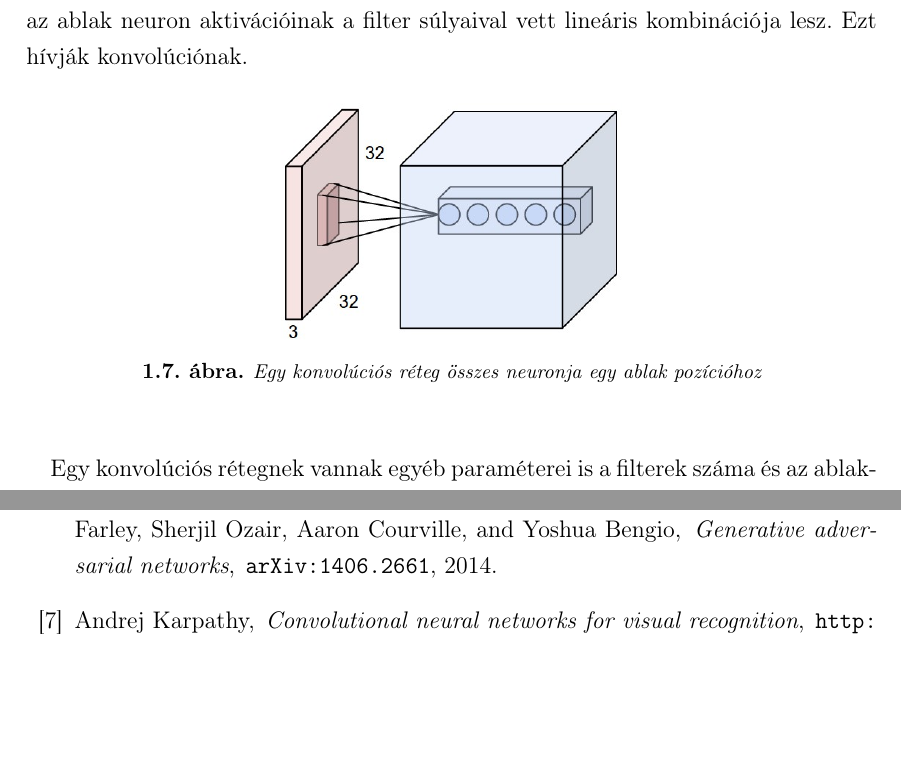
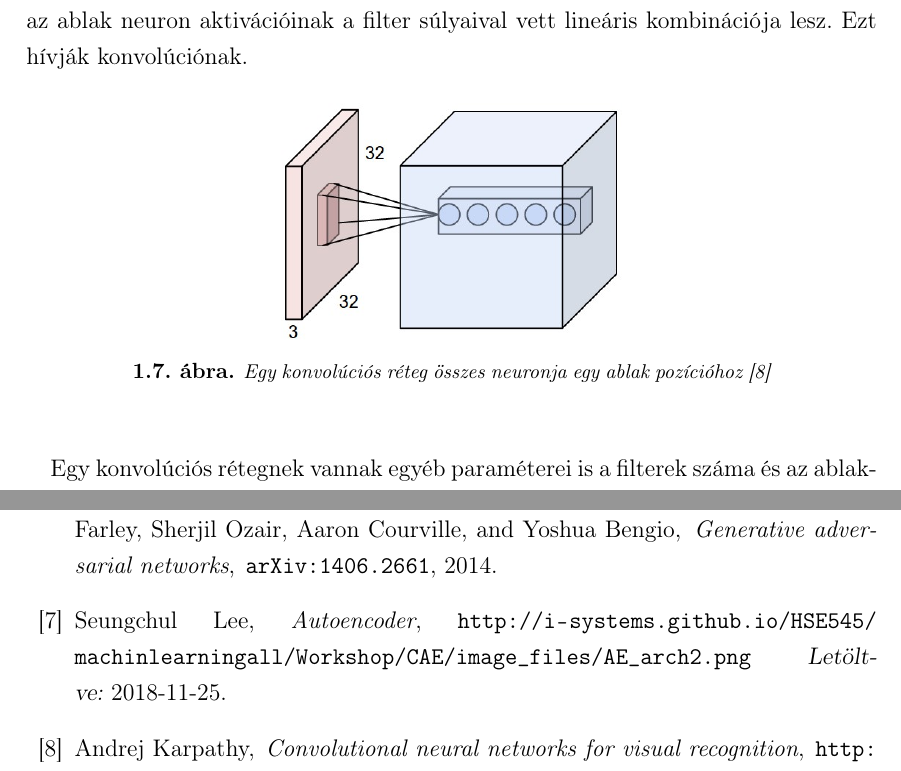
Before and after one commit to ddkatona/VAE_LATEX, a LaTeX thesis (diploma.tex, which reads mybib.tex, thesis.tex): two parts of pages 18 and 62 of 62, joined at a grey line, cut so that both start at the same text, the shorter picture padded with empty space. Compiled offline with pdfLaTeX.

Commit message:
javitabst2

```diff
--- a/mybib.tex
+++ b/mybib.tex
@@ -33,6 +33,10 @@ Ian~J. Goodfellow, Jean Pouget-Abadie, Mehdi Mirza, Bing Xu, David
 \newblock \textit{Generative adversarial networks},
 \newblock \url{arXiv:1406.2661}, 2014.
 
+\bibitem{Autoencoder}
+Seungchul Lee, \textit{Autoencoder},
+\url{http://i-systems.github.io/HSE545/machin learning all/Workshop/CAE/image_files/AE_arch2.png} \newblock \textsl{Let\"oltve:} 2018-11-25.
+
 \bibitem{ConvNet}
 Andrej Karpathy,
 \newblock \textit{Convolutional neural networks for visual recognition},
--- a/thesis.tex
+++ b/thesis.tex
@@ -207,7 +207,7 @@ A réteg neuronjainak aktivációját a következőképpen számoljuk ki: az el
 \begin{figure}[h!]
 \begin{center}
   \includegraphics[width=0.4\linewidth]{depthcol.jpg}
-  \caption{Egy konvolúciós réteg összes neuronja egy ablak pozícióhoz}
+  \caption{Egy konvolúciós réteg összes neuronja egy ablak pozícióhoz \cite{ConvNet}}
 \end{center}
 \end{figure}
 
```
Also changed, not shown: thesis.tex (6 more changed lines), 1 other file.
